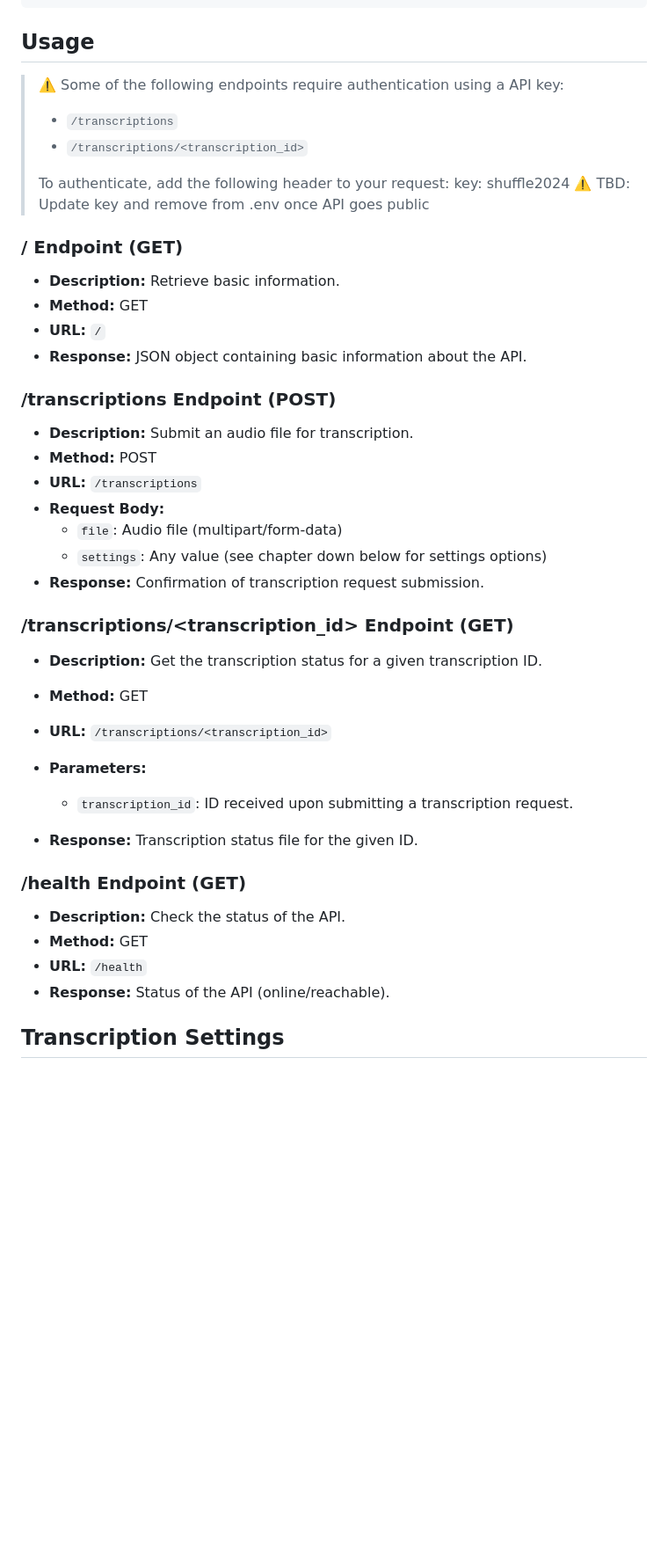
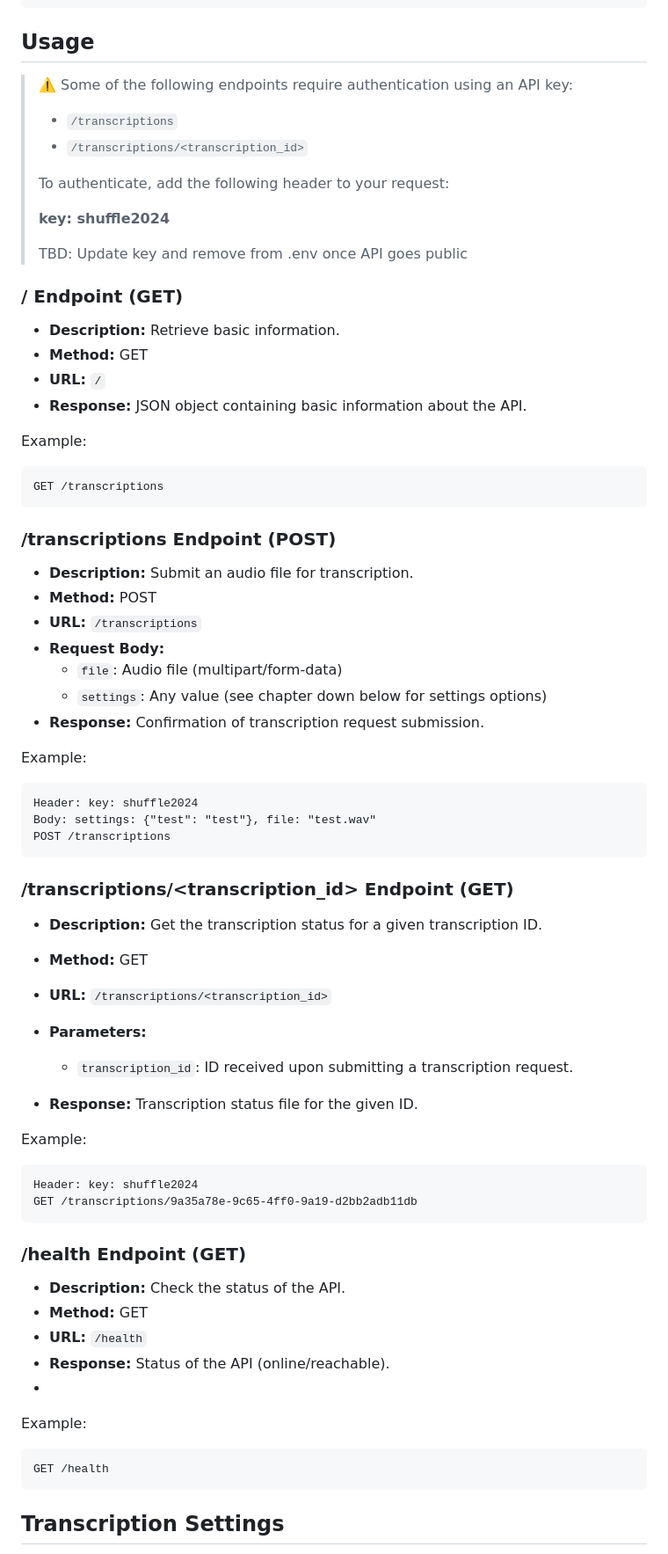
Before and after one commit to shuffle-project/melvin-asr, a Markdown page: README.md, the part around the change. Shown: that part at 88% size. Rendered like a GitHub page; blank space fills up the shorter version.

Commit message:
docs: Add usage examples

````diff
--- a/README.md
+++ b/README.md
@@ -68,19 +68,26 @@ Locally for a development environment the websocket and the flask api are starte
 
 ## Usage
 
-> :warning: Some of the following endpoints require authentication using a API key:
+> :warning: Some of the following endpoints require authentication using an API key:
 > - `/transcriptions`
 > - `/transcriptions/<transcription_id>`
 >
 > To authenticate, add the following header to your request:
-> key: shuffle2024
-> :warning: TBD: Update key and remove from .env once API goes public
+>
+> **key: shuffle2024**
+>
+> TBD: Update key and remove from .env once API goes public
 
 ### / Endpoint (GET)
 - **Description:** Retrieve basic information.
 - **Method:** GET
 - **URL:** `/`
 - **Response:** JSON object containing basic information about the API.
+
+Example:
+```
+GET /transcriptions
+```
 
 ### /transcriptions Endpoint (POST)
 - **Description:** Submit an audio file for transcription.
@@ -91,6 +98,13 @@ Locally for a development environment the websocket and the flask api are starte
   - `settings`: Any value (see chapter down below for settings options)
 - **Response:** Confirmation of transcription request submission.
 
+Example:
+```
+Header: key: shuffle2024
+Body: settings: {"test": "test"}, file: "test.wav"
+POST /transcriptions
+```
+
 ### /transcriptions/<transcription_id> Endpoint (GET)
 - **Description:** Get the transcription status for a given transcription ID.
 - **Method:** GET
@@ -100,11 +114,22 @@ Locally for a development environment the websocket and the flask api are starte
   - `transcription_id`: ID received upon submitting a transcription request.
 - **Response:** Transcription status file for the given ID.
 
+Example:
+```
+Header: key: shuffle2024
+GET /transcriptions/9a35a78e-9c65-4ff0-9a19-d2bb2adb11db
+```
+
 ### /health Endpoint (GET)
 - **Description:** Check the status of the API.
 - **Method:** GET
 - **URL:** `/health`
 - **Response:** Status of the API (online/reachable).
+-
+Example:
+```
+GET /health
+```
 
 ## Transcription Settings
 Software Configuration Options
````
